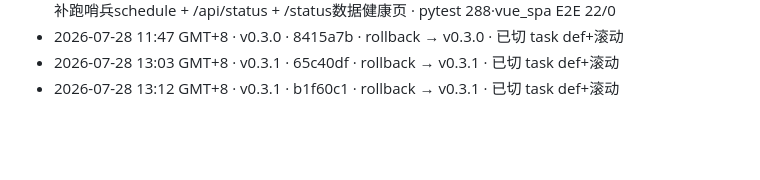
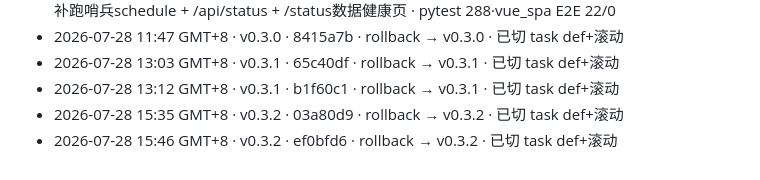
Before and after one commit to liangyimingcom/surf-forecast, a Markdown page: CHANGELOG.md, the part around the change. Rendered like a GitHub page; blank space fills up the shorter version.

```diff
--- a/CHANGELOG.md
+++ b/CHANGELOG.md
@@ -26,3 +26,5 @@
 - 2026-07-28 11:47 GMT+8 · v0.3.0 · 8415a7b · rollback → v0.3.0 · 已切 task def+滚动
 - 2026-07-28 13:03 GMT+8 · v0.3.1 · 65c40df · rollback → v0.3.1 · 已切 task def+滚动
 - 2026-07-28 13:12 GMT+8 · v0.3.1 · b1f60c1 · rollback → v0.3.1 · 已切 task def+滚动
+- 2026-07-28 15:35 GMT+8 · v0.3.2 · 03a80d9 · rollback → v0.3.2 · 已切 task def+滚动
+- 2026-07-28 15:46 GMT+8 · v0.3.2 · ef0bfd6 · rollback → v0.3.2 · 已切 task def+滚动
```
Also changed, not shown: docs/implementation-notes.md (+6 -0 lines).
